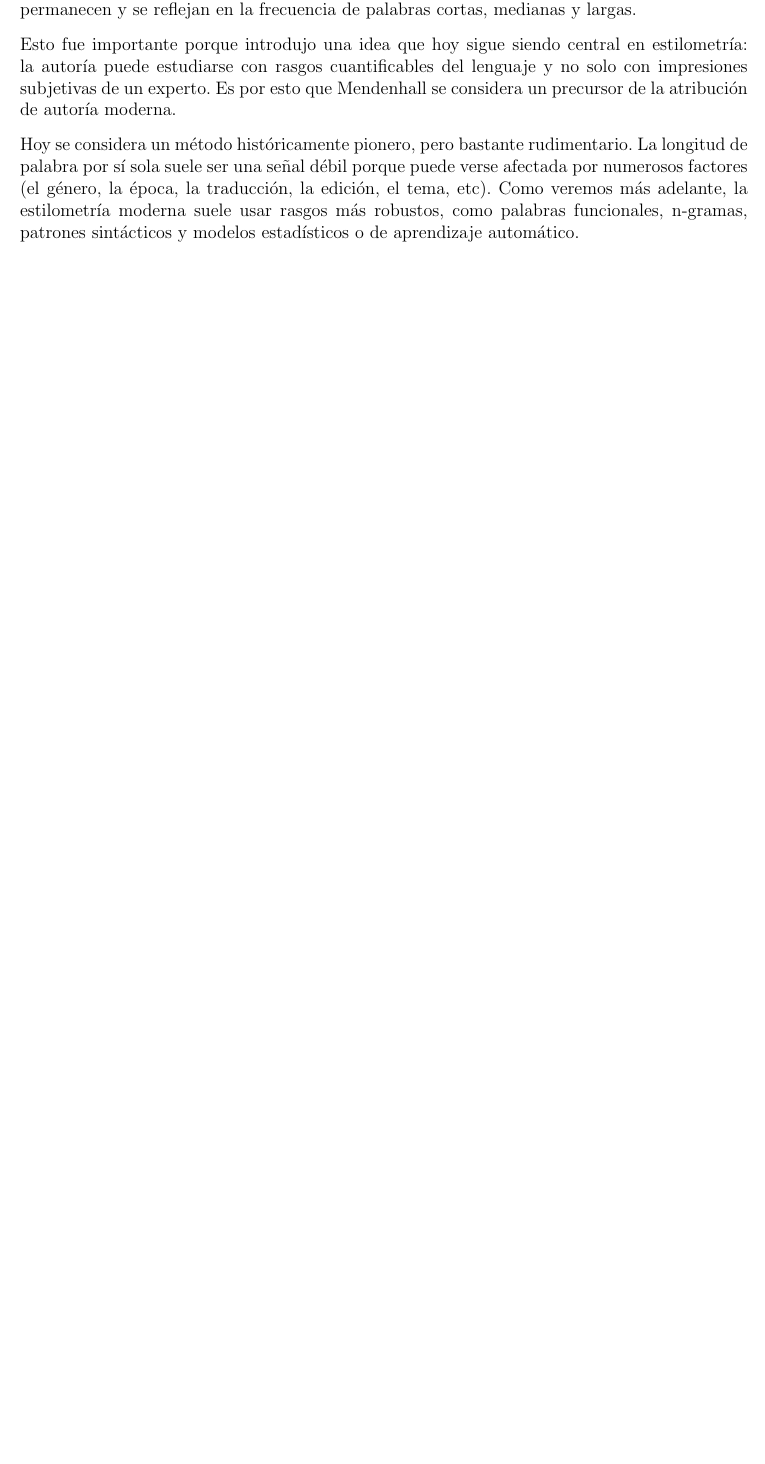
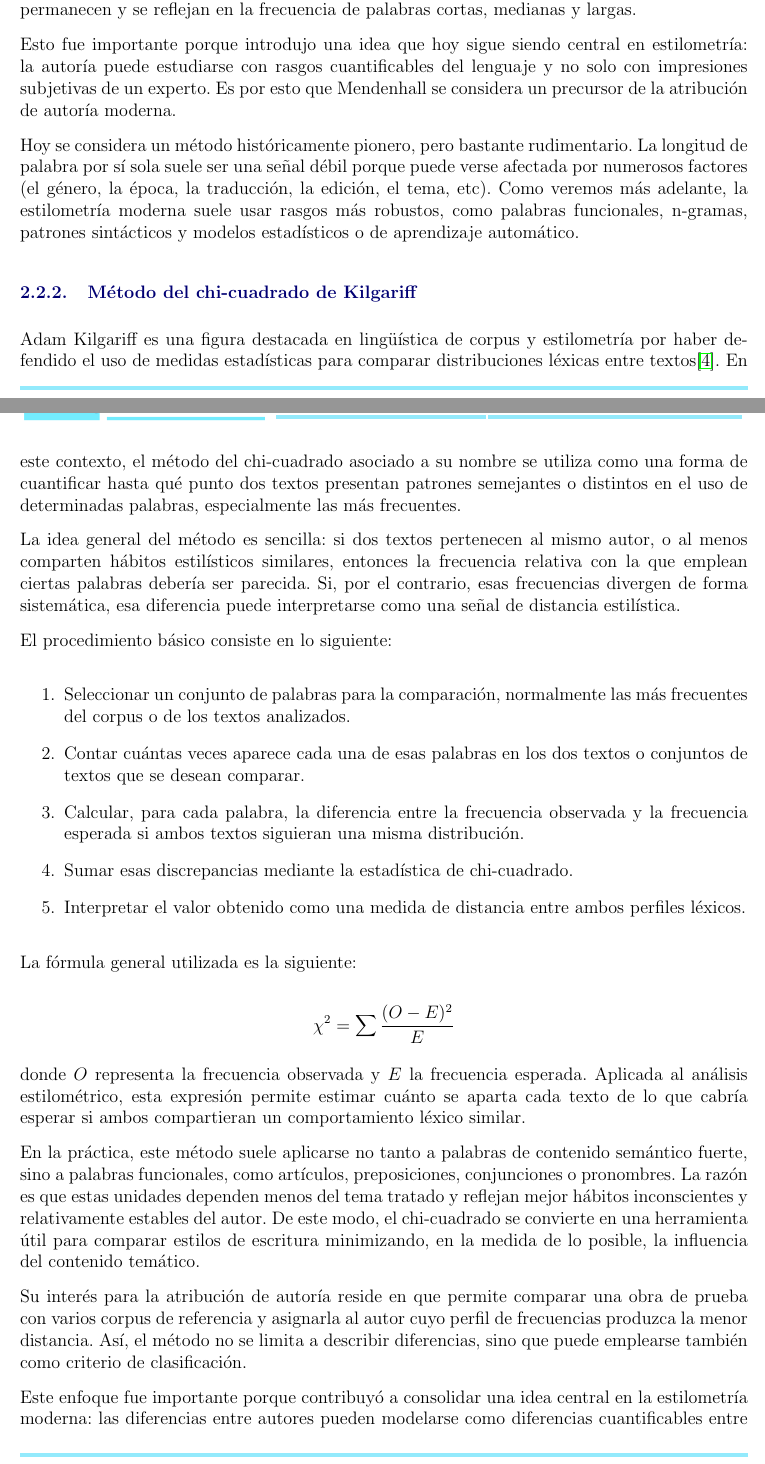
Before and after one commit to Elle518/whodunit-stylometry, a LaTeX document (memoria/main.tex): part of page 15 of 25 before the commit and two parts of pages 15 and 16 of 26 after it, the two joined at a grey line, cut so that both start at the same text, the shorter picture padded with empty space. Compiled offline with pdfLaTeX.

Commit message:
Add Kilgariff method section

```diff
--- a/memoria/main.tex
+++ b/memoria/main.tex
@@ -149,6 +149,38 @@
 
 Hoy se considera un método históricamente pionero, pero bastante rudimentario. La longitud de palabra por sí sola suele ser una señal débil porque puede verse afectada por numerosos factores (el género, la época, la traducción, la edición, el tema, etc). Como veremos más adelante, la estilometría moderna suele usar rasgos más robustos, como palabras funcionales, n-gramas, patrones sintácticos y modelos estadísticos o de aprendizaje automático.
 
+\subsection{Método del chi-cuadrado de Kilgariff}
+
+Adam Kilgariff es una figura destacada en lingüística de corpus y estilometría por haber defendido el uso de medidas estadísticas para comparar distribuciones léxicas entre textos\cite{kilgarriff2001comparing}. En este contexto, el método del chi-cuadrado asociado a su nombre se utiliza como una forma de cuantificar hasta qué punto dos textos presentan patrones semejantes o distintos en el uso de determinadas palabras, especialmente las más frecuentes.
+
+La idea general del método es sencilla: si dos textos pertenecen al mismo autor, o al menos comparten hábitos estilísticos similares, entonces la frecuencia relativa con la que emplean ciertas palabras debería ser parecida. Si, por el contrario, esas frecuencias divergen de forma sistemática, esa diferencia puede interpretarse como una señal de distancia estilística.
+
+El procedimiento básico consiste en lo siguiente:
+
+\begin{enumerate}
+	\item Seleccionar un conjunto de palabras para la comparación, normalmente las más frecuentes del corpus o de los textos analizados.
+	\item Contar cuántas veces aparece cada una de esas palabras en los dos textos o conjuntos de textos que se desean comparar.
+	\item Calcular, para cada palabra, la diferencia entre la frecuencia observada y la frecuencia esperada si ambos textos siguieran una misma distribución.
+	\item Sumar esas discrepancias mediante la estadística de chi-cuadrado.
+	\item Interpretar el valor obtenido como una medida de distancia entre ambos perfiles léxicos.
+\end{enumerate}
+
+La fórmula general utilizada es la siguiente:
+
+$$\chi^2 = \sum \frac{(O - E)^2}{E}$$
+
+donde $O$ representa la frecuencia observada y $E$ la frecuencia esperada. Aplicada al análisis estilométrico, esta expresión permite estimar cuánto se aparta cada texto de lo que cabría esperar si ambos compartieran un comportamiento léxico similar.
+
+En la práctica, este método suele aplicarse no tanto a palabras de contenido semántico fuerte, sino a palabras funcionales, como artículos, preposiciones, conjunciones o pronombres. La razón es que estas unidades dependen menos del tema tratado y reflejan mejor hábitos inconscientes y relativamente estables del autor. De este modo, el chi-cuadrado se convierte en una herramienta útil para comparar estilos de escritura minimizando, en la medida de lo posible, la influencia del contenido temático.
+
+Su interés para la atribución de autoría reside en que permite comparar una obra de prueba con varios corpus de referencia y asignarla al autor cuyo perfil de frecuencias produzca la menor distancia. Así, el método no se limita a describir diferencias, sino que puede emplearse también como criterio de clasificación.
+
+Este enfoque fue importante porque contribuyó a consolidar una idea central en la estilometría moderna: las diferencias entre autores pueden modelarse como diferencias cuantificables entre distribuciones lingüísticas. Frente a aproximaciones puramente subjetivas, el método introduce un criterio explícito, reproducible y verificable para comparar textos.
+
+No obstante, también presenta limitaciones. En primer lugar, sus resultados dependen del tamaño y de la representatividad de las muestras comparadas y las palabras que aparecen con mucha frecuencia tienden a tener un peso desproporcionado en el cálculo final. A veces esto es correcto pero, otras veces, las sutiles diferencias de estilo, representadas por la forma en que los autores usan palabras menos comunes, pasan desapercibidas. En segundo lugar, la selección del vocabulario influye de manera decisiva en la distancia obtenida: si se incluyen palabras demasiado raras o demasiado ligadas al tema, la comparación puede volverse menos fiable. Por último, el chi-cuadrado solo captura diferencias de frecuencia léxica y no tiene en cuenta de forma directa otros aspectos del estilo, como la sintaxis, la estructura discursiva o las relaciones semánticas.
+
+Por ello, aunque el método del chi-cuadrado de Kilgariff publicado en 2001 sigue siendo una herramienta útil y conceptualmente clara para la comparación en estilomatría, en la actualidad suele emplearse junto con procedimientos más robustos, como la distancia Delta de Burrows, los n-gramas de caracteres, el análisis multivariante o los métodos de clasificación supervisada.
+
 \section{Enfoques modernos en atribución de autoría}
 \section{Evaluación en atribución de autoría}
 \section{Explicabilidad e interpretabilidad en PLN}
```
Also changed, not shown: memoria/bibliography.bib (+11 -2 lines).
